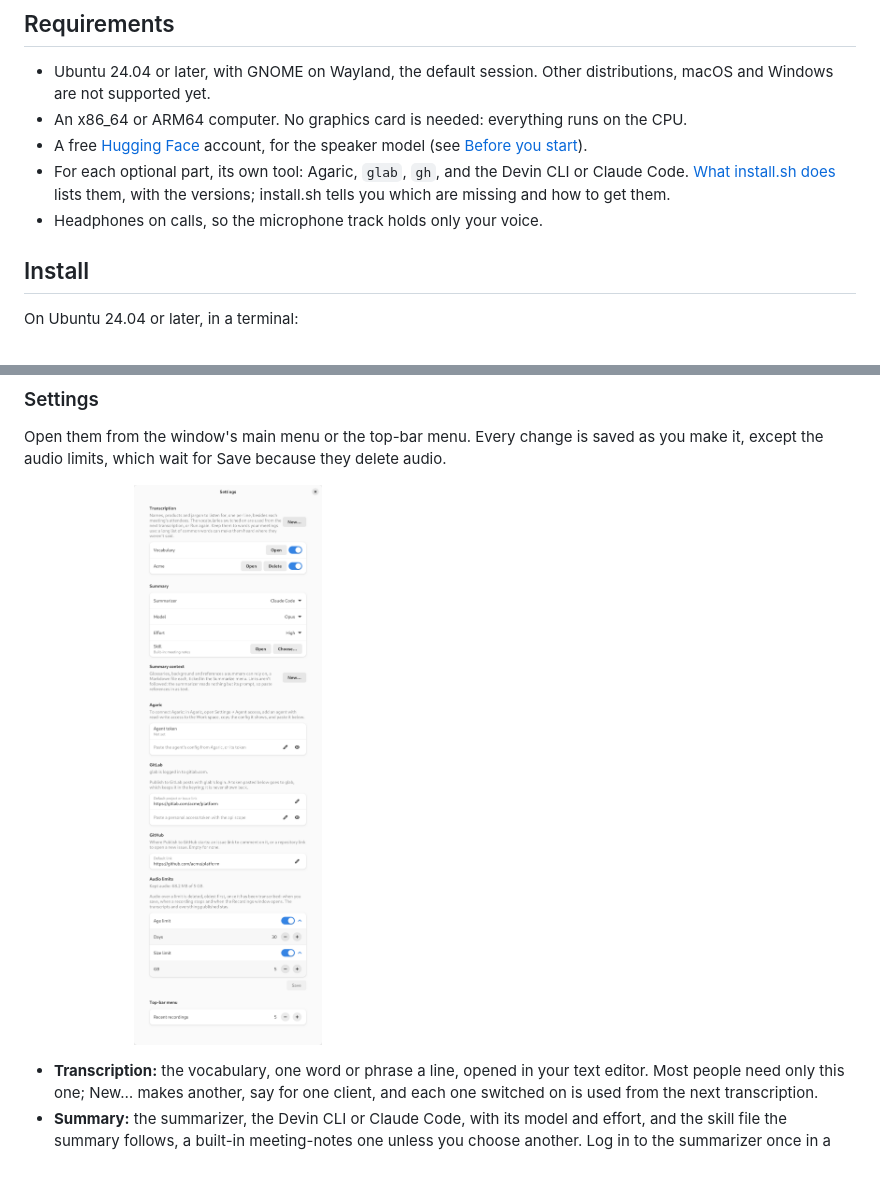
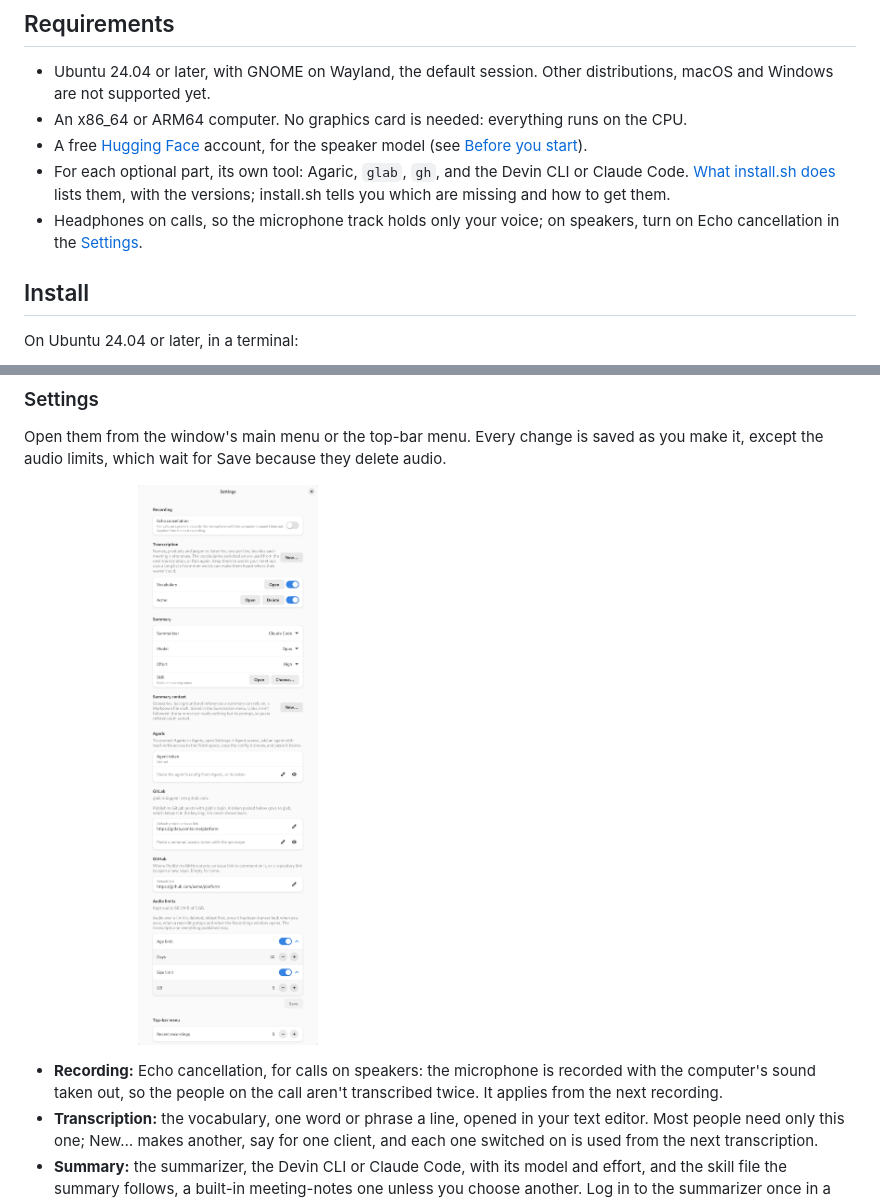
Before and after one commit to jfolcini/minutas, a Markdown page: README.md, 2 parts joined by grey strips. GitHub-like rendering; pictures changed too: docs/screenshots/settings.png; blank space fills up the shorter version.

```diff
--- a/README.md
+++ b/README.md
@@ -25,7 +25,7 @@ Minutas records your work meetings on GNOME, transcribes them with who said what
 - An x86_64 or ARM64 computer. No graphics card is needed: everything runs on the CPU.
 - A free [Hugging Face](https://huggingface.co/join) account, for the speaker model (see [Before you start](#before-you-start)).
 - For each optional part, its own tool: Agaric, `glab`, `gh`, and the Devin CLI or Claude Code. [What install.sh does](#what-installsh-does) lists them, with the versions; install.sh tells you which are missing and how to get them.
-- Headphones on calls, so the microphone track holds only your voice.
+- Headphones on calls, so the microphone track holds only your voice; on speakers, turn on Echo cancellation in the [Settings](#settings).
 
 ## Install
 
@@ -96,5 +96,6 @@ Open them from the window's main menu or the top-bar menu. Every change is saved
 </p>
 
+- **Recording:** Echo cancellation, for calls on speakers: the microphone is recorded with the computer's sound taken out, so the people on the call aren't transcribed twice. It applies from the next recording.
 - **Transcription:** the vocabulary, one word or phrase a line, opened in your text editor. Most people need only this one; New… makes another, say for one client, and each one switched on is used from the next transcription.
 - **Summary:** the summarizer, the Devin CLI or Claude Code, with its model and effort, and the skill file the summary follows, a built-in meeting-notes one unless you choose another. Log in to the summarizer once in a terminal: `devin auth login` or `claude auth login`.
 - **Agaric:** paste the config Agaric shows when you add an agent in its Settings → Agent access, with read-write access to the Work space. The token goes to the GNOME keyring and is never shown back.
```
Also changed, not shown: other parts of README.md (+1 -1 lines), CONTRIBUTING.md (+33 -0 lines), docs/design.md (+9 -8 lines), 15 other files.
